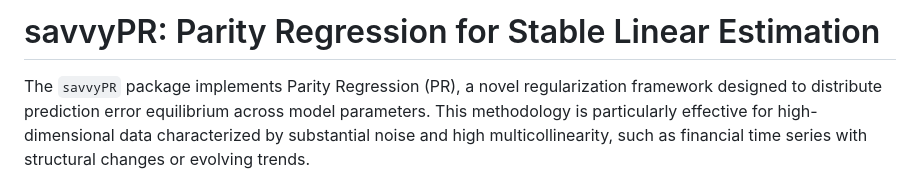
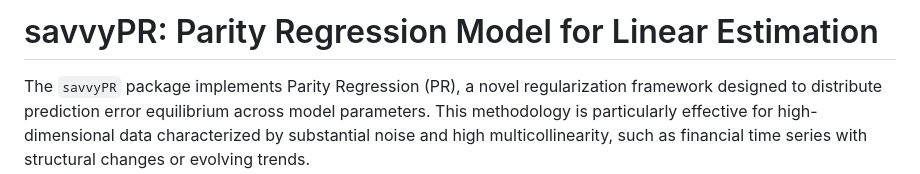
Before and after one commit to Ziwei-ChenChen/savvyPR, a Markdown page: README.md, the part around the change. Rendered like a GitHub page.

Commit message:
Initial commit

```diff
--- a/README.md
+++ b/README.md
@@ -1,4 +1,4 @@
-# savvyPR: Parity Regression for Stable Linear Estimation
+# savvyPR: Parity Regression Model for Linear Estimation
 
 The `savvyPR` package implements Parity Regression (PR), a novel regularization framework designed to distribute prediction error equilibrium across model parameters. This methodology is particularly effective for high-dimensional data characterized by substantial noise and high multicollinearity, such as financial time series with structural changes or evolving trends.
 
```
